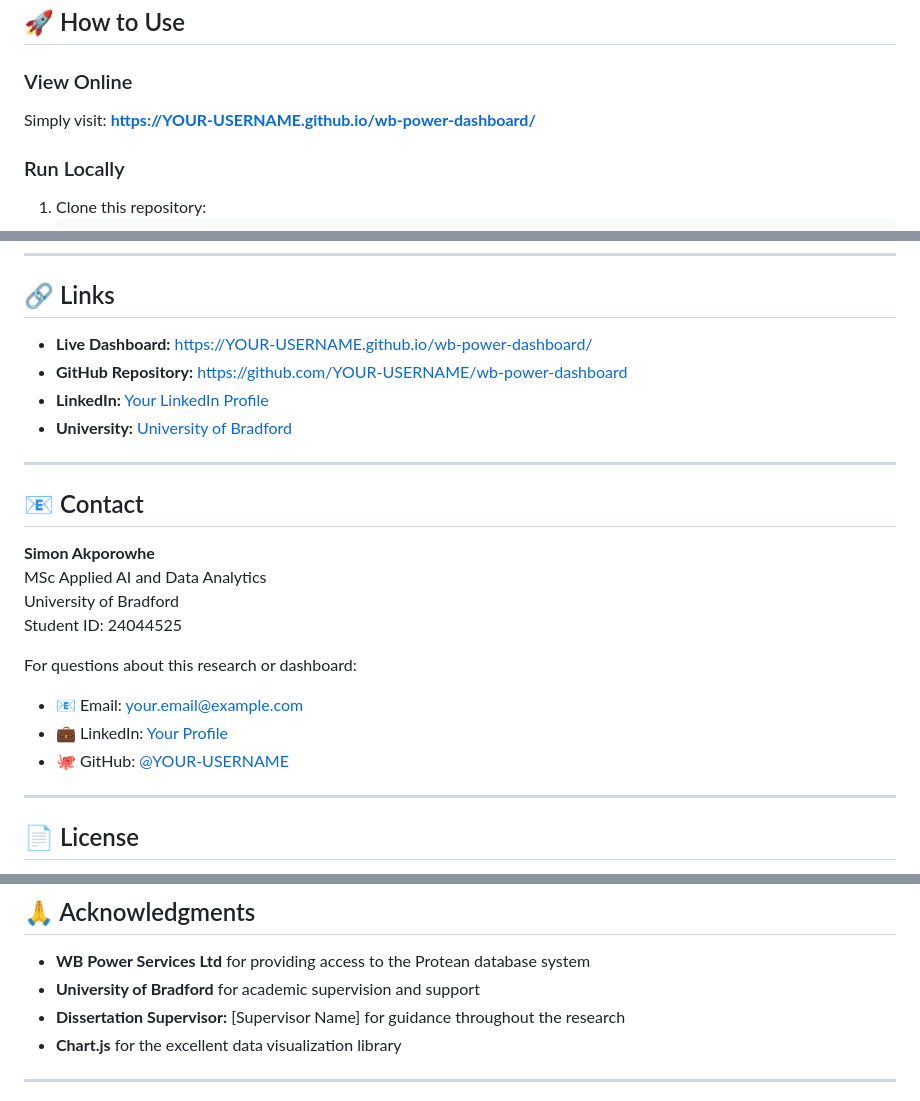
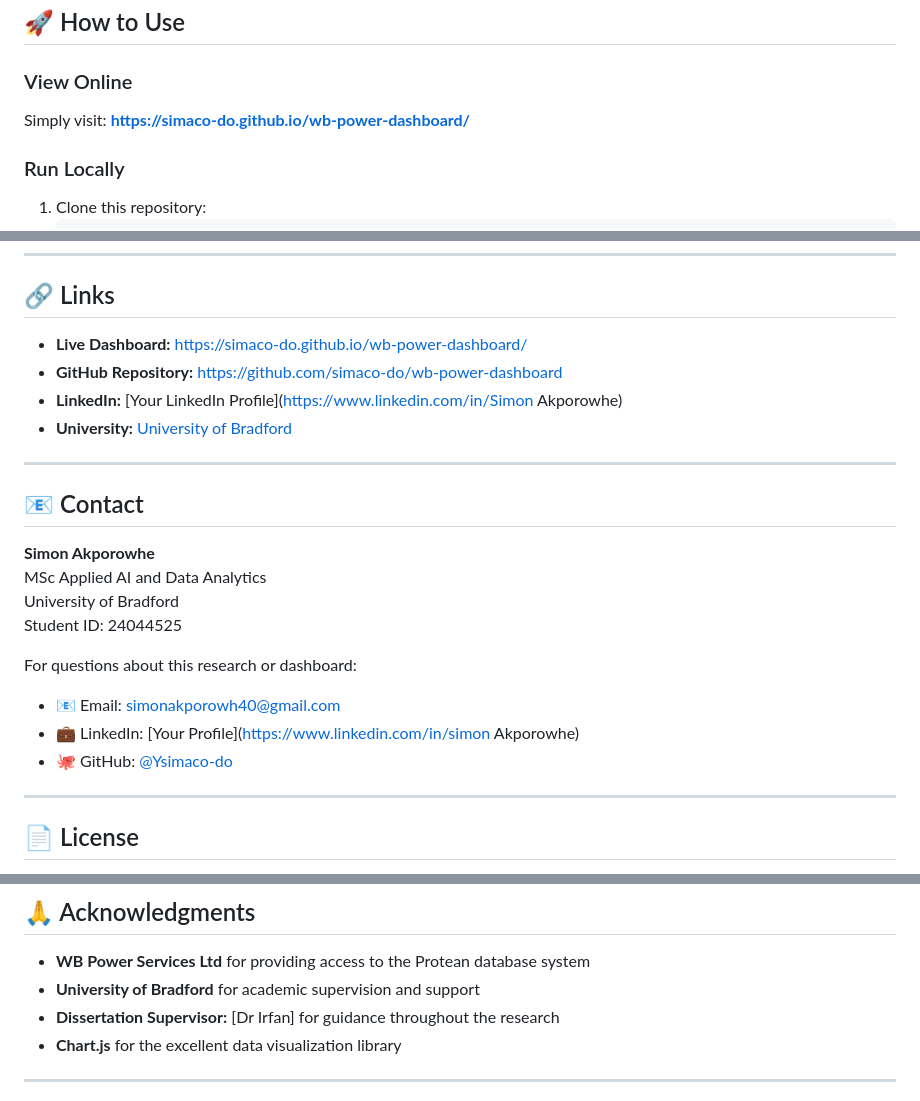
Before and after one commit to simaco-do/wb-power-dashboard, a Markdown page: README.md, 3 parts joined by grey strips. Rendered like a GitHub page.

Commit message:
Update README with correct links and personal info

```diff
--- a/README.md
+++ b/README.md
@@ -127,7 +127,7 @@ wb-power-dashboard/
 ## 🚀 How to Use
 
 ### View Online
-Simply visit: **[https://YOUR-USERNAME.github.io/wb-power-dashboard/](https://YOUR-USERNAME.github.io/wb-power-dashboard/)**
+Simply visit: **[https://simaco-do.github.io/wb-power-dashboard/](https://simaco-do.github.io/wb-power-dashboard/)**
 
 ### Run Locally
 1. Clone this repository:
@@ -217,9 +217,9 @@ If you use this dashboard or findings in your research, please cite:
 
 ## 🔗 Links
 
-- **Live Dashboard:** [https://YOUR-USERNAME.github.io/wb-power-dashboard/](https://YOUR-USERNAME.github.io/wb-power-dashboard/)
-- **GitHub Repository:** [https://github.com/YOUR-USERNAME/wb-power-dashboard](https://github.com/YOUR-USERNAME/wb-power-dashboard)
-- **LinkedIn:** [Your LinkedIn Profile](https://www.linkedin.com/in/YOUR-PROFILE)
+- **Live Dashboard:** [https://simaco-do.github.io/wb-power-dashboard/](https://simaco-do.github.io/wb-power-dashboard/)
+- **GitHub Repository:** [https://github.com/simaco-do/wb-power-dashboard](https://github.com/simaco-do/wb-power-dashboard)
+- **LinkedIn:** [Your LinkedIn Profile](https://www.linkedin.com/in/Simon Akporowhe)
 - **University:** [University of Bradford](https://www.bradford.ac.uk/)
 
 ---
@@ -232,9 +232,9 @@ University of Bradford
 Student ID: 24044525
 
 For questions about this research or dashboard:
-- 📧 Email: your.email@example.com
-- 💼 LinkedIn: [Your Profile](https://www.linkedin.com/in/YOUR-PROFILE)
-- 🐙 GitHub: [@YOUR-USERNAME](https://github.com/YOUR-USERNAME)
+- 📧 Email: simonakporowh40@gmail.com
+- 💼 LinkedIn: [Your Profile](https://www.linkedin.com/in/simon Akporowhe)
+- 🐙 GitHub: [@Ysimaco-do](https://github.com/simaco-do)
 
 ---
 
@@ -251,7 +251,7 @@ The dashboard is publicly accessible for educational and research purposes.
 
 - **WB Power Services Ltd** for providing access to the Protean database system
 - **University of Bradford** for academic supervision and support
-- **Dissertation Supervisor:** [Supervisor Name] for guidance throughout the research
+- **Dissertation Supervisor:** [Dr Irfan] for guidance throughout the research
 - **Chart.js** for the excellent data visualization library
 
 ---
```
